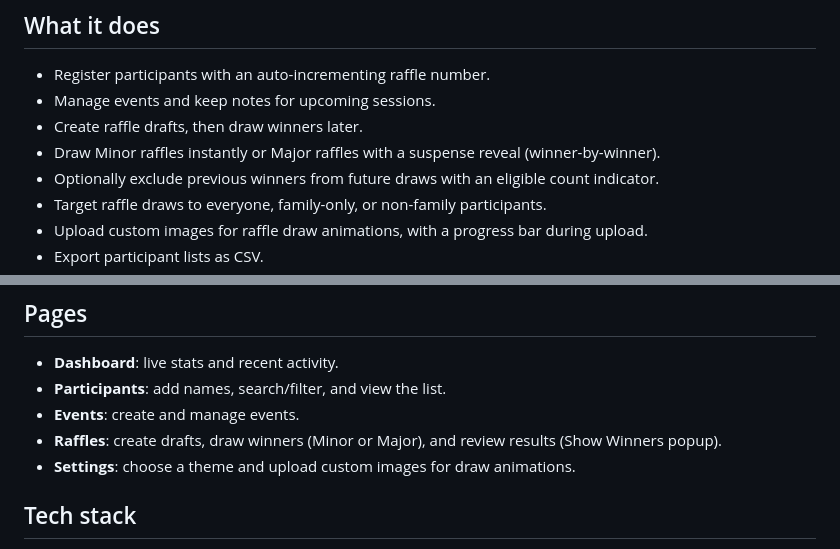
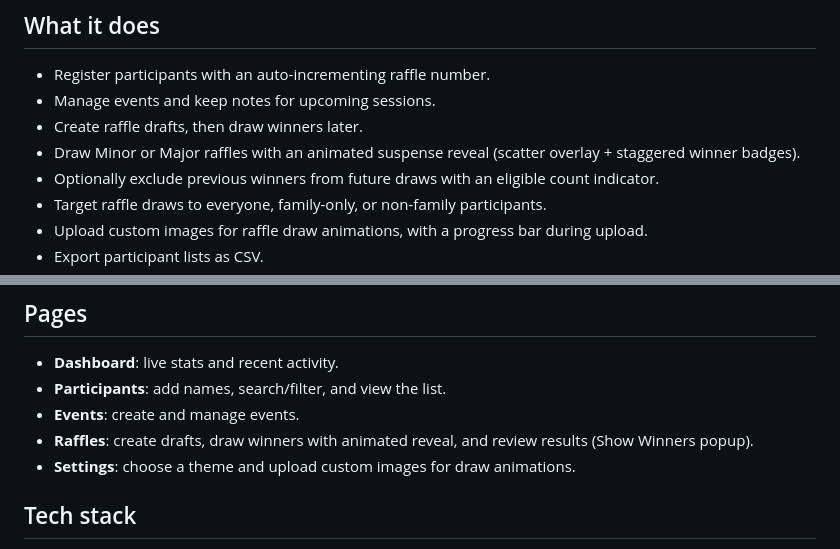
Before and after one commit to josebulalaque/josebulalaque.github.io, a Markdown page: README.md, 2 parts joined by grey strips. GitHub-like rendering.

```diff
--- a/README.md
+++ b/README.md
@@ -7,7 +7,7 @@ Raffler is a web app for managing raffle participants, events, and draws. It fea
 - Register participants with an auto-incrementing raffle number.
 - Manage events and keep notes for upcoming sessions.
 - Create raffle drafts, then draw winners later.
-- Draw Minor raffles instantly or Major raffles with a suspense reveal (winner-by-winner).
+- Draw Minor or Major raffles with an animated suspense reveal (scatter overlay + staggered winner badges).
 - Optionally exclude previous winners from future draws with an eligible count indicator.
 - Target raffle draws to everyone, family-only, or non-family participants.
 - Upload custom images for raffle draw animations, with a progress bar during upload.
@@ -29,7 +29,7 @@ Browser  -->  Nginx (port 80)  -->  Static files (HTML/CSS/JS)
 - **Dashboard**: live stats and recent activity.
 - **Participants**: add names, search/filter, and view the list.
 - **Events**: create and manage events.
-- **Raffles**: create drafts, draw winners (Minor or Major), and review results (Show Winners popup).
+- **Raffles**: create drafts, draw winners with animated reveal, and review results (Show Winners popup).
 - **Settings**: choose a theme and upload custom images for draw animations.
 
 ## Tech stack
```
Also changed, not shown: CHANGELOGS.md (+6 -0 lines), CLAUDE.md (+3 -5 lines).
